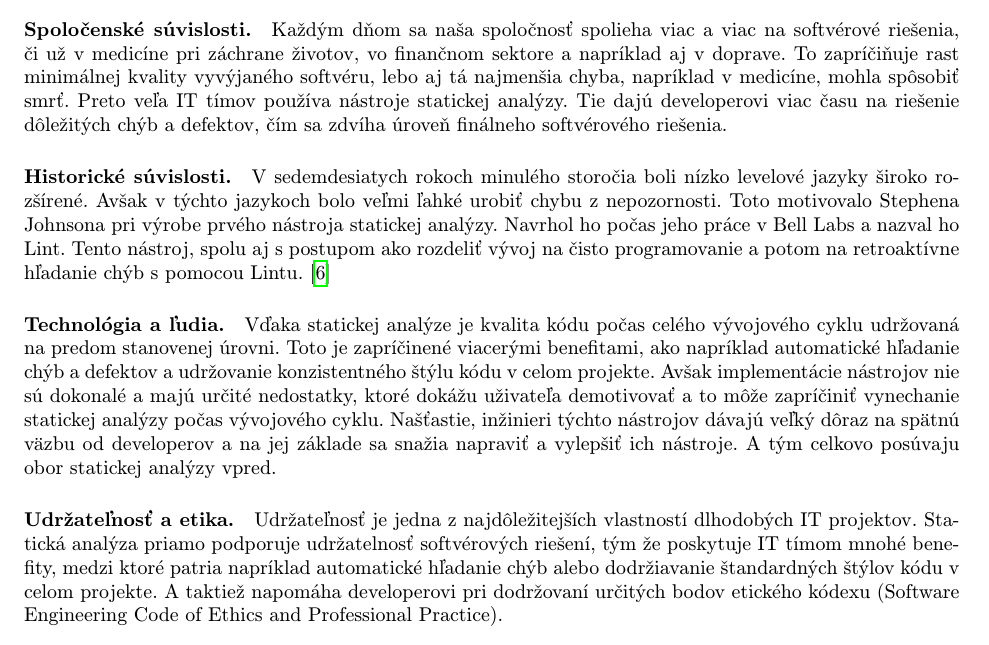
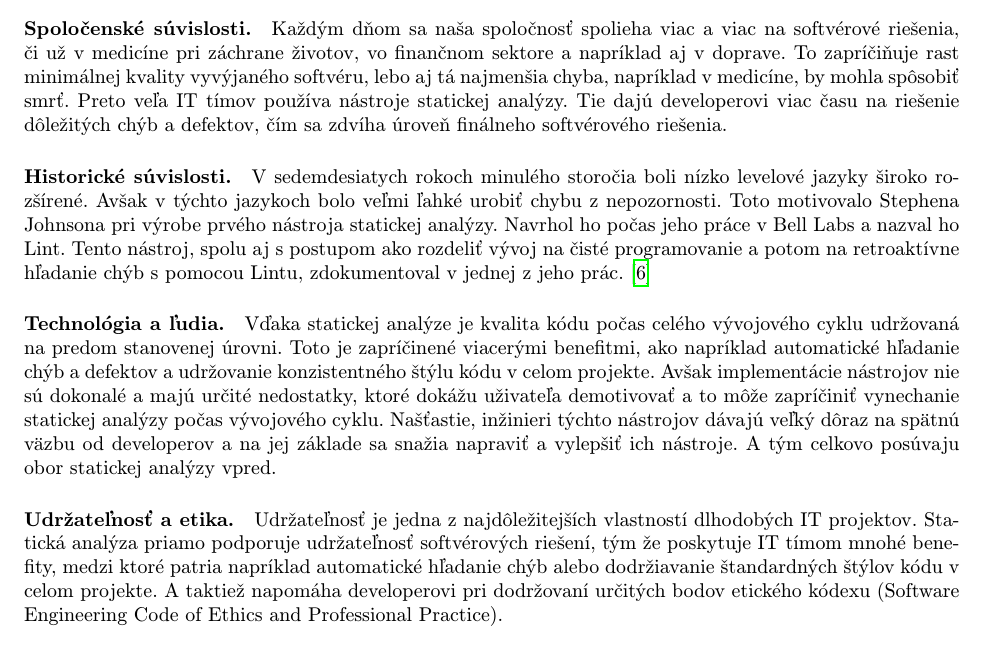
Before and after one commit to Nesquiko/MIP-Clanok, a LaTeX paper (fin_v_clanok/clanok.tex): part of page 6 of 6, cut so that both start at the same text. Compiled offline with pdfLaTeX.

Commit message:
Final Article - Final revision.

```diff
--- a/fin_v_clanok/clanok.tex
+++ b/fin_v_clanok/clanok.tex
@@ -243,7 +243,7 @@ funkcionality v tomto smere.
 \paragraph{Spoločenské súvislosti.}
 Každým dňom sa naša spoločnosť spolieha viac a viac na softvérové riešenia, či už v medicíne pri záchrane životov,
 vo finančnom sektore a napríklad aj v doprave. To zapríčiňuje rast minimálnej kvality vyvýjaného softvéru, lebo aj
-tá najmenšia chyba, napríklad v medicíne, mohla spôsobiť smrť. Preto veľa IT tímov používa nástroje statickej analýzy.
+tá najmenšia chyba, napríklad v medicíne, by mohla spôsobiť smrť. Preto veľa IT tímov používa nástroje statickej analýzy.
 Tie dajú developerovi viac času na riešenie dôležitých chýb a defektov, čím sa zdvíha úroveň finálneho softvérového
 riešenia.
 
@@ -251,11 +251,12 @@ riešenia.
 V sedemdesiatych rokoch minulého storočia boli nízko levelové jazyky široko rozšírené. Avšak v týchto jazykoch
 bolo veľmi ľahké urobiť chybu z nepozornosti. Toto motivovalo Stephena Johnsona pri výrobe prvého nástroja statickej
 analýzy. Navrhol ho počas jeho práce v Bell Labs a nazval ho Lint. Tento nástroj, spolu aj s postupom ako rozdeliť
-vývoj na čisto programovanie a potom na retroaktívne hľadanie chýb s pomocou Lintu.~\cite{Lint}
+vývoj na čisté programovanie a potom na retroaktívne hľadanie chýb s pomocou Lintu, zdokumentoval v jednej z jeho
+prác.~\cite{Lint}
 
 \paragraph{Technológia a ľudia.}
 Vďaka statickej analýze je kvalita kódu počas celého vývojového cyklu udržovaná na predom stanovenej úrovni. Toto je
-zapríčinené viacerými benefitami, ako napríklad automatické hľadanie chýb a defektov a udržovanie konzistentného
+zapríčinené viacerými benefitmi, ako napríklad automatické hľadanie chýb a defektov a udržovanie konzistentného
 štýlu kódu v celom projekte. Avšak implementácie nástrojov nie sú dokonalé a majú určité nedostatky, ktoré
 dokážu uživateľa demotivovať a to môže zapríčiniť vynechanie statickej analýzy počas vývojového cyklu. Našťastie,
 inžinieri týchto nástrojov dávajú veľký dôraz na spätnú väzbu od developerov a na jej základe sa snažia napraviť a
@@ -263,7 +264,7 @@ vylepšiť ich nástroje. A tým celkovo posúvaju obor statickej analýzy vpred
 
 \paragraph{Udržateľnosť a etika.}
 Udržateľnosť je jedna z najdôležitejších vlastností dlhodobých IT projektov. Statická analýza priamo podporuje
-udržatelnosť softvérových riešení, tým že poskytuje IT tímom mnohé benefity, medzi ktoré patria napríklad automatické
+udržateľnosť softvérových riešení, tým že poskytuje IT tímom mnohé benefity, medzi ktoré patria napríklad automatické
 hľadanie chýb alebo dodržiavanie štandardných štýlov kódu v celom projekte. A taktiež napomáha developerovi pri
 dodržovaní určitých bodov etického kódexu (Software Engineering Code of Ethics and Professional Practice).
 
```
Also changed, not shown: fin_v_clanok/clanok.pdf, fin_v_clanok/clanok.tex (2 more changed lines).
